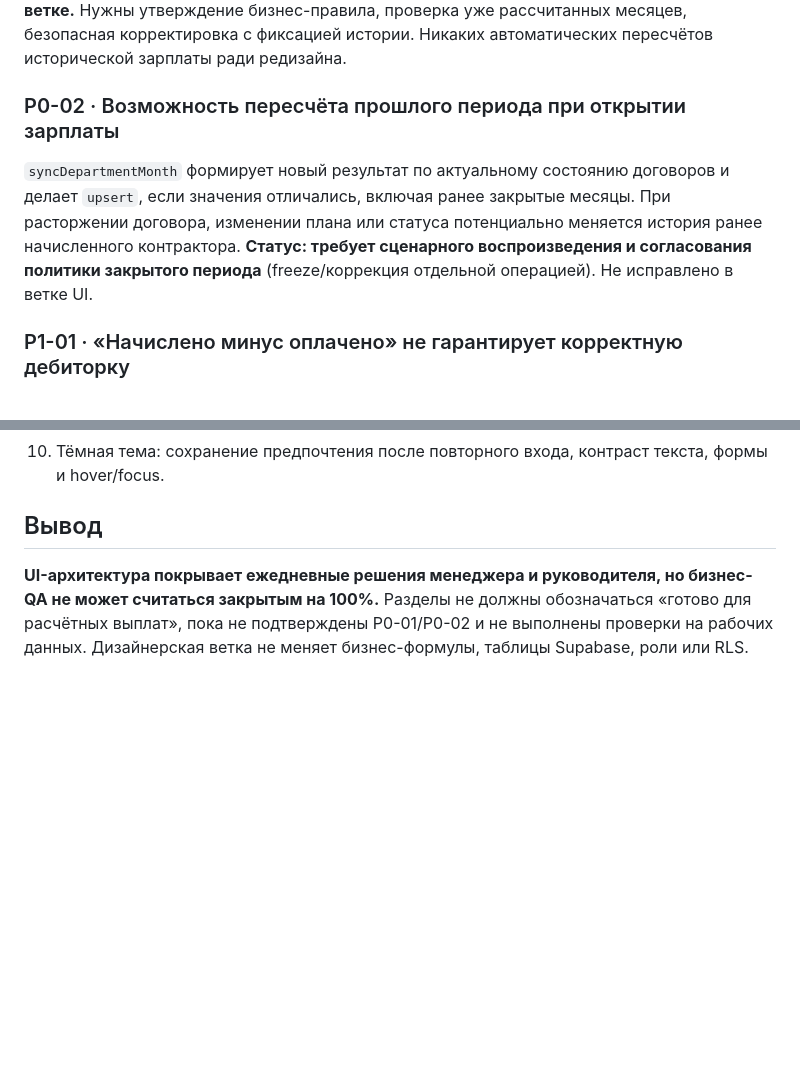
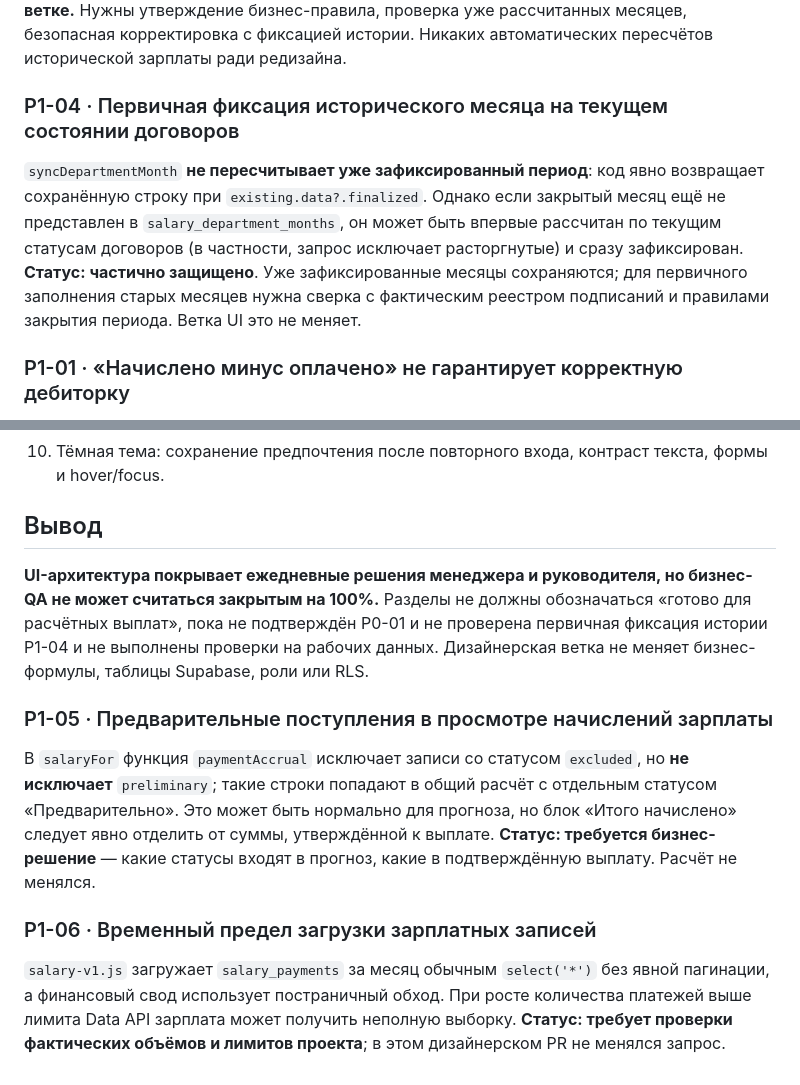
Before and after one commit to rengen647-creator/campbox-sales-board, a Markdown page: qa/SALES_BOARD_BUSINESS_QA_20261027.md, 2 parts joined by grey strips. GitHub-like rendering; blank space fills up the shorter version.

Commit message:
Correct historical salary finding and document preliminary and pagination risks

```diff
--- a/qa/SALES_BOARD_BUSINESS_QA_20261027.md
+++ b/qa/SALES_BOARD_BUSINESS_QA_20261027.md
@@ -35,9 +35,9 @@
 Если бизнес имеет в виду выполнение **целевого плана отдела**, использование минимума может завысить ставки. При `min_plan=5`, `target_plan=10`, `actual_sales=5` программа увидит 100% вместо 50% и выберет 5000 ₽ вместо 0 ₽.
 **Статус: не исправлено в дизайнерской ветке.** Нужны утверждение бизнес-правила, проверка уже рассчитанных месяцев, безопасная корректировка с фиксацией истории. Никаких автоматических пересчётов исторической зарплаты ради редизайна.
 
-### P0-02 · Возможность пересчёта прошлого периода при открытии зарплаты
-`syncDepartmentMonth` формирует новый результат по актуальному состоянию договоров и делает `upsert`, если значения отличались, включая ранее закрытые месяцы. При расторжении договора, изменении плана или статуса потенциально меняется история ранее начисленного контрактора.
-**Статус: требует сценарного воспроизведения и согласования политики закрытого периода** (freeze/коррекция отдельной операцией). Не исправлено в ветке UI.
+### P1-04 · Первичная фиксация исторического месяца на текущем состоянии договоров
+`syncDepartmentMonth` **не пересчитывает уже зафиксированный период**: код явно возвращает сохранённую строку при `existing.data?.finalized`. Однако если закрытый месяц ещё не представлен в `salary_department_months`, он может быть впервые рассчитан по текущим статусам договоров (в частности, запрос исключает расторгнутые) и сразу зафиксирован.
+**Статус: частично защищено**. Уже зафиксированные месяцы сохраняются; для первичного заполнения старых месяцев нужна сверка с фактическим реестром подписаний и правилами закрытия периода. Ветка UI это не меняет.
 
 ### P1-01 · «Начислено минус оплачено» не гарантирует корректную дебиторку
 Начисления хранятся за месяц и продукт, подтверждённые оплаты — по дате/договору. Сезонность, авансы, оплаты в другом месяце, сторно и условия договора требуют отдельной сверки.
@@ -69,4 +69,13 @@
 10. Тёмная тема: сохранение предпочтения после повторного входа, контраст текста, формы и hover/focus.
 
 ## Вывод
-**UI-архитектура покрывает ежедневные решения менеджера и руководителя, но бизнес-QA не может считаться закрытым на 100%.** Разделы не должны обозначаться «готово для расчётных выплат», пока не подтверждены P0-01/P0-02 и не выполнены проверки на рабочих данных. Дизайнерская ветка не меняет бизнес-формулы, таблицы Supabase, роли или RLS.
+**UI-архитектура покрывает ежедневные решения менеджера и руководителя, но бизнес-QA не может считаться закрытым на 100%.** Разделы не должны обозначаться «готово для расчётных выплат», пока не подтверждён P0-01 и не проверена первичная фиксация истории P1-04 и не выполнены проверки на рабочих данных. Дизайнерская ветка не меняет бизнес-формулы, таблицы Supabase, роли или RLS.
+
+
+### P1-05 · Предварительные поступления в просмотре начислений зарплаты
+В `salaryFor` функция `paymentAccrual` исключает записи со статусом `excluded`, но **не исключает** `preliminary`; такие строки попадают в общий расчёт с отдельным статусом «Предварительно». Это может быть нормально для прогноза, но блок «Итого начислено» следует явно отделить от суммы, утверждённой к выплате.
+**Статус: требуется бизнес-решение** — какие статусы входят в прогноз, какие в подтверждённую выплату. Расчёт не менялся.
+
+### P1-06 · Временный предел загрузки зарплатных записей
+`salary-v1.js` загружает `salary_payments` за месяц обычным `select('*')` без явной пагинации, а финансовый свод использует постраничный обход. При росте количества платежей выше лимита Data API зарплата может получить неполную выборку.
+**Статус: требует проверки фактических объёмов и лимитов проекта**; в этом дизайнерском PR не менялся запрос.
```
